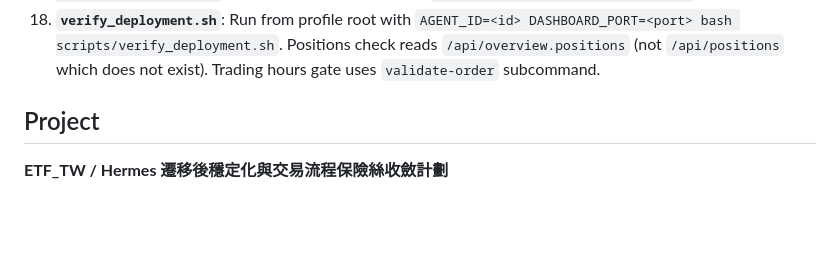
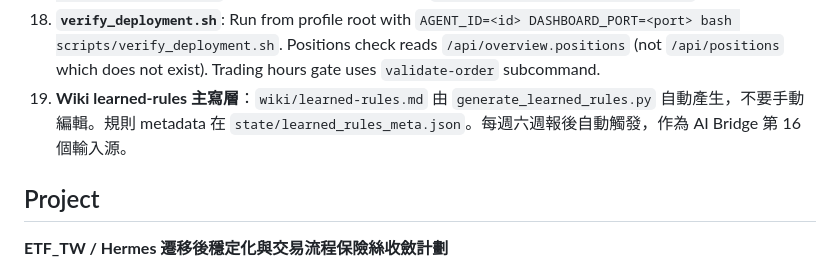
Before and after one commit to tutumomo/etf_master, a Markdown page: CLAUDE.md, the part around the change. Drawn GitHub-style; blank space fills up the shorter version.

Commit message:
feat(evolution): learned-rules 閉環完成 — autoresearch 式自我迭代
- generate_learned_rules.py：統計摘要 → AI Bridge → 版本化滾動 → wiki
- generate_ai_decision_request.py：learned_rules 成為第 16 個輸入源
- generate_ai_agent_response.py：reasoning 輸出 learned_rules 欄位
- generate_decision_quality_weekly.py：週報末尾自動觸發
- 測試覆蓋：12 個純函數測試全通

Co-Authored-By: Claude Sonnet 4.6 <noreply@anthropic.com>

```diff
--- a/CLAUDE.md
+++ b/CLAUDE.md
@@ -208,6 +208,7 @@ In `execute_code`, `os.path.expanduser("~")` resolves correctly. But in `termina
 16. **`sync_live_state.py` market_value fix**: Shioaji API may return `market_value=0` on positions; script now recalculates from `quantity × close_price` when this happens. `total_equity` is always recomputed as `cash + market_value`.
 17. **Multi-instance deployment**: New instances created via `hermes profile create <name> --clone-from etf_master`. Instance state lives under `skills/ETF_TW/instances/<name>/state/`. Use `AGENT_ID=<name> DASHBOARD_PORT=<port>` to run in parallel. Verify with `bash scripts/verify_deployment.sh`.
 18. **`verify_deployment.sh`**: Run from profile root with `AGENT_ID=<id> DASHBOARD_PORT=<port> bash scripts/verify_deployment.sh`. Positions check reads `/api/overview.positions` (not `/api/positions` which does not exist). Trading hours gate uses `validate-order` subcommand.
+19. **Wiki learned-rules 主寫層**：`wiki/learned-rules.md` 由 `generate_learned_rules.py` 自動產生，不要手動編輯。規則 metadata 在 `state/learned_rules_meta.json`。每週六週報後自動觸發，作為 AI Bridge 第 16 個輸入源。
 
 <!-- GSD:project-start source:PROJECT.md -->
 ## Project
```
